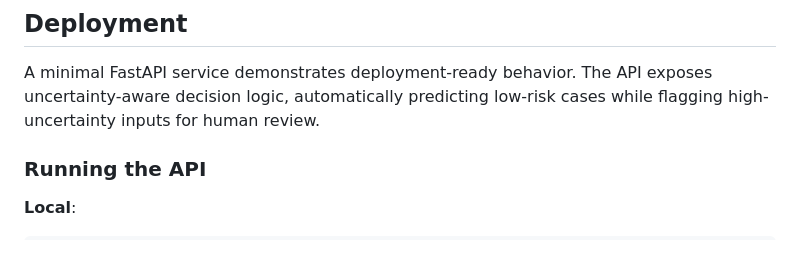
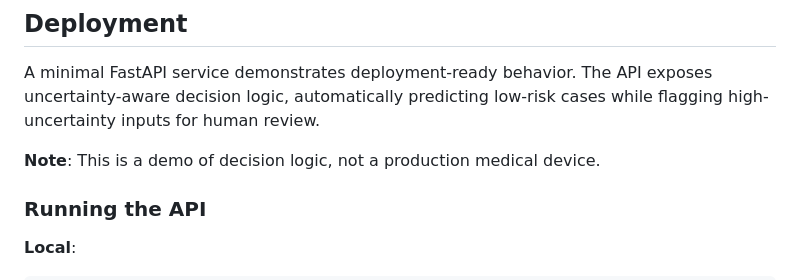
Before and after one commit to sharksurfauto-byte/failure-aware-vit-medical, a Markdown page: README.md, the part around the change. GitHub-like rendering; blank space fills up the shorter version.

```diff
--- a/README.md
+++ b/README.md
@@ -169,6 +169,8 @@ failure-aware-vit-medical/
 
 A minimal FastAPI service demonstrates deployment-ready behavior. The API exposes uncertainty-aware decision logic, automatically predicting low-risk cases while flagging high-uncertainty inputs for human review.
 
+**Note**: This is a demo of decision logic, not a production medical device.
+
 ### Running the API
 
 **Local**:
```
Also changed, not shown: RESULTS.md (+2 -0 lines).
